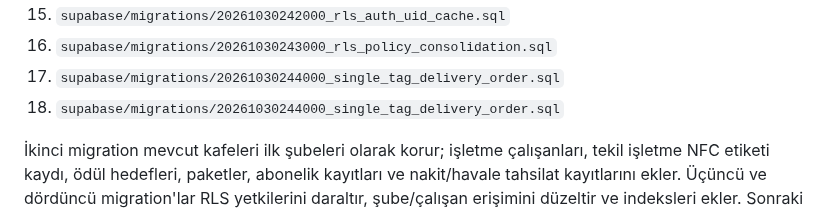
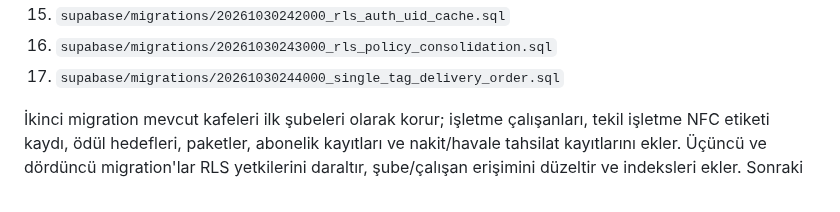
Before and after one commit to Gazinizx/Cafe, a Markdown page: SUPABASE_SETUP.md, the part around the change. GitHub-like rendering.

Commit message:
Remove duplicate migration entry from setup guide

```diff
--- a/SUPABASE_SETUP.md
+++ b/SUPABASE_SETUP.md
@@ -29,7 +29,6 @@ Canlı veritabanı açıldıktan sonra migration'ları sırayla uygula:
 15. `supabase/migrations/20261030242000_rls_auth_uid_cache.sql`
 16. `supabase/migrations/20261030243000_rls_policy_consolidation.sql`
 17. `supabase/migrations/20261030244000_single_tag_delivery_order.sql`
-18. `supabase/migrations/20261030244000_single_tag_delivery_order.sql`
 
 İkinci migration mevcut kafeleri ilk şubeleri olarak korur; işletme çalışanları, tekil işletme NFC etiketi kaydı, ödül hedefleri, paketler, abonelik kayıtları ve nakit/havale tahsilat kayıtlarını ekler. Üçüncü ve dördüncü migration'lar RLS yetkilerini daraltır, şube/çalışan erişimini düzeltir ve indeksleri ekler. Sonraki migration'lar NFC sayaç tekrar korumasını, ödül teslimini, özel erişim yardımcısını, nakit/havale abonelik tahsilatını ve paket şube/çalışan limitlerini ekler. NTAG doğrulaması yapan `verify-nfc-stamp` Edge Function dağıtıldı ve JWT zorunlu. Gerçek etiketle test etmeden damga üretimini canlıya açma.
 
```
